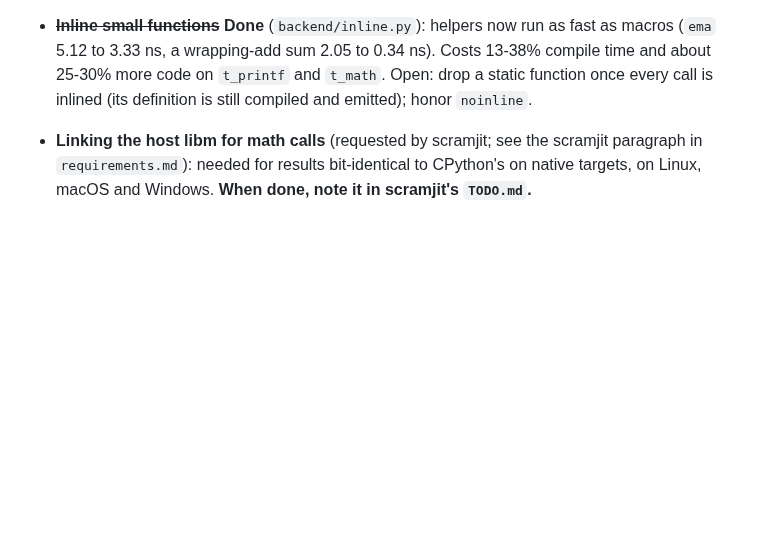
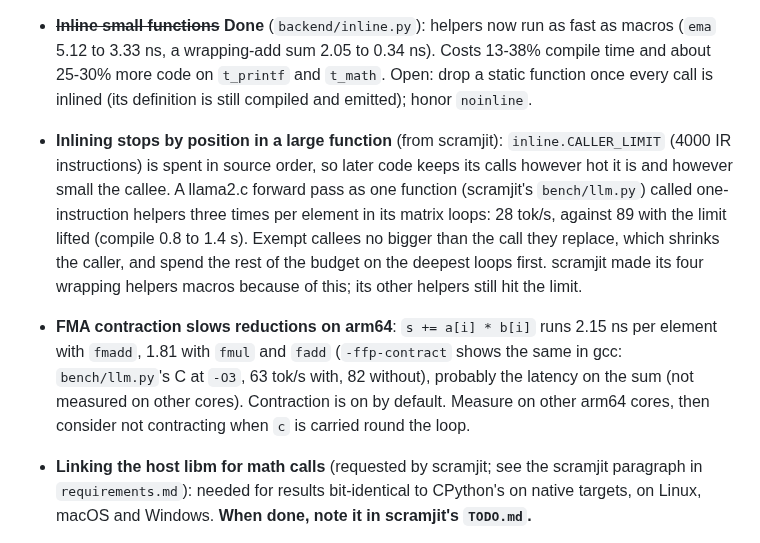
Before and after one commit to farizrahman4u/cimo, a Markdown page: TODO.md, the part around the change. Drawn GitHub-style; blank space fills up the shorter version.

Commit message:
TODO: inlining stops by position in a large function; FMA contraction slows reductions on arm64. Spec: scramjit's transformer now 89 tok/s native, 70 in Pyodide

```diff
--- a/TODO.md
+++ b/TODO.md
@@ -162,6 +162,17 @@ devirtualization, matrix intrinsics, SVE and SME, per-CPU workarounds, `long dou
   (`ema` 5.12 to 3.33 ns, a wrapping-add sum 2.05 to 0.34 ns). Costs 13-38% compile time and about
   25-30% more code on `t_printf` and `t_math`. Open: drop a static function once every call is
   inlined (its definition is still compiled and emitted); honor `noinline`.
+- **Inlining stops by position in a large function** (from scramjit): `inline.CALLER_LIMIT` (4000 IR
+  instructions) is spent in source order, so later code keeps its calls however hot it is and however
+  small the callee. A llama2.c forward pass as one function (scramjit's `bench/llm.py`) called
+  one-instruction helpers three times per element in its matrix loops: 28 tok/s, against 89 with the
+  limit lifted (compile 0.8 to 1.4 s). Exempt callees no bigger than the call they replace, which
+  shrinks the caller, and spend the rest of the budget on the deepest loops first. scramjit made its
+  four wrapping helpers macros because of this; its other helpers still hit the limit.
+- **FMA contraction slows reductions on arm64**: `s += a[i] * b[i]` runs 2.15 ns per element with `fmadd`,
+  1.81 with `fmul` and `fadd` (`-ffp-contract` shows the same in gcc: `bench/llm.py`'s C at `-O3`, 63 tok/s
+  with, 82 without), probably the latency on the sum (not measured on other cores). Contraction is on
+  by default. Measure on other arm64 cores, then consider not contracting when `c` is carried round the loop.
 - **Linking the host libm for math calls** (requested by scramjit; see the scramjit paragraph in
   `requirements.md`): needed for results bit-identical to CPython's on native targets, on Linux,
   macOS and Windows. **When done, note it in scramjit's `TODO.md`.**
```
Also changed, not shown: requirements.md (+5 -3 lines).
